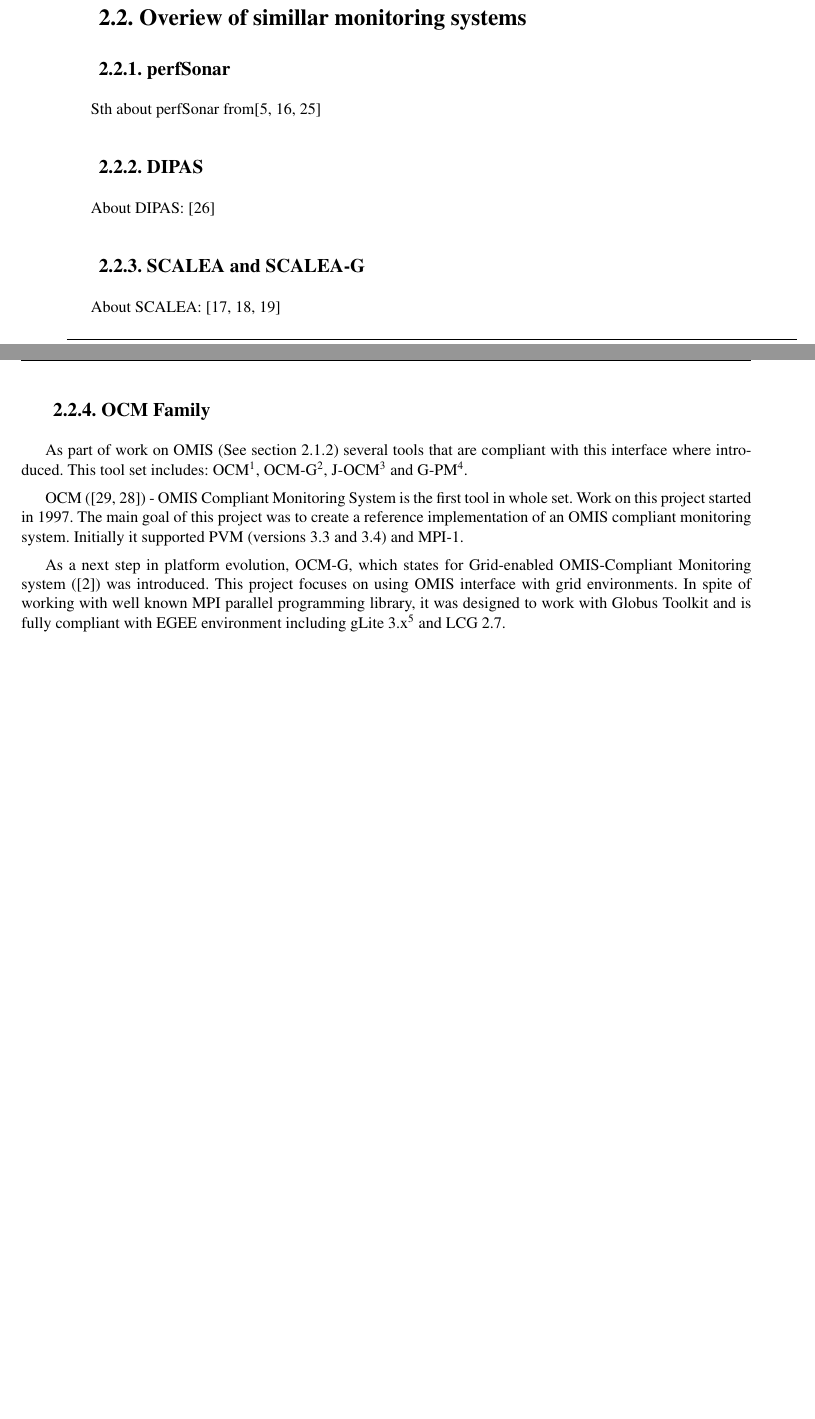
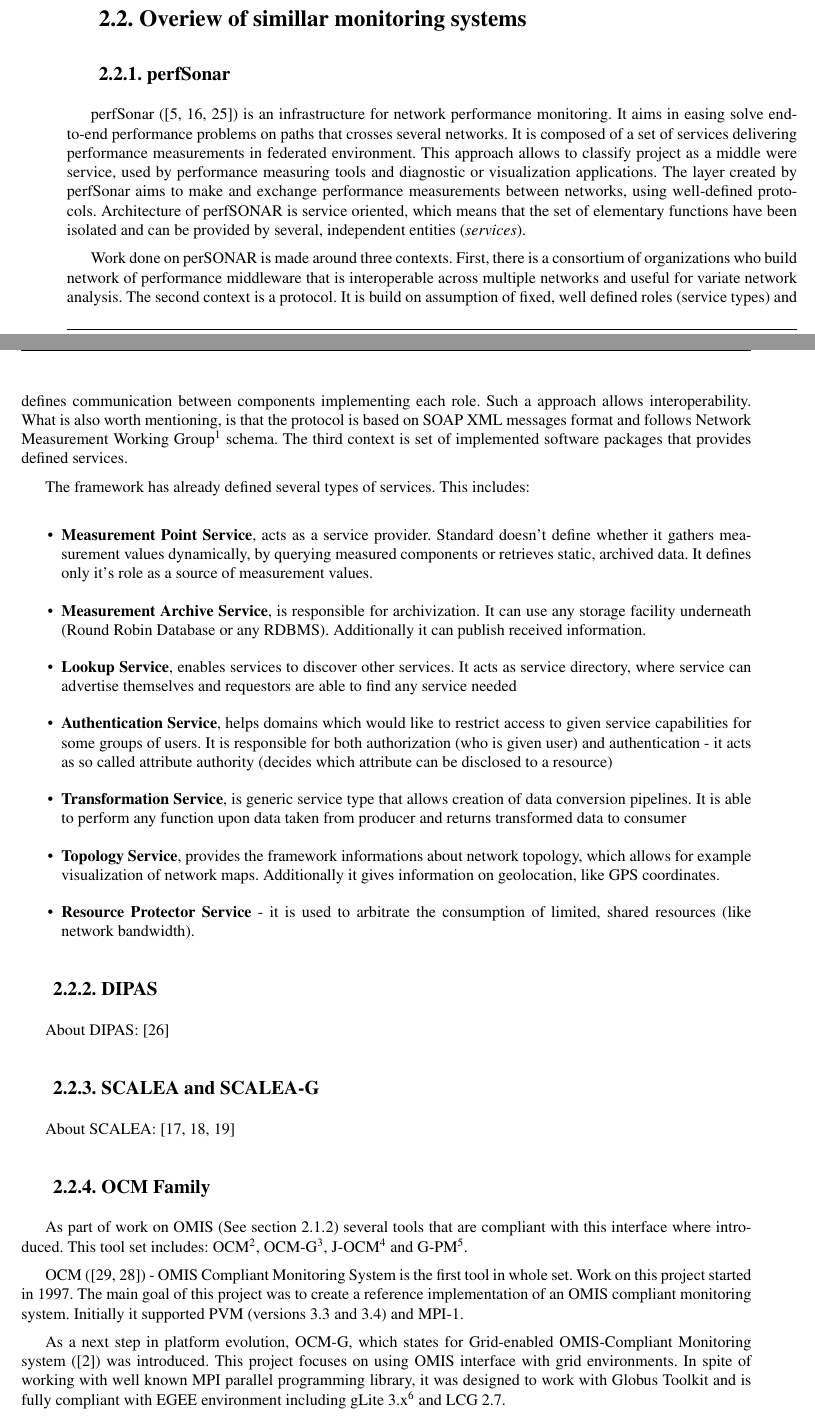
Before and after one commit to stoiczek/SemSimMon, a LaTeX thesis (doc/masters/masters.tex, which reads doc/masters/cha_background/similar.tex): two parts of pages 9 and 10 of 48 before the commit and two parts of pages 9 and 10 of 49 after it, joined at a grey line, cut so that both start at the same text, the shorter picture padded with empty space. Compiled offline with pdfLaTeX.

Commit message:
Added perfSonar

```diff
--- a/doc/masters/cha_background/similar.tex
+++ b/doc/masters/cha_background/similar.tex
@@ -11,8 +11,22 @@
 %---------------------------------------------------------------------------
 \subsection{perfSonar}
 
-Sth about perfSonar from\cite{perfSonar1,perfSonar2,perfSonar3}
+perfSonar (\cite{perfSonar1,perfSonar2,perfSonar3}) is an infrastructure for network performance monitoring. It aims in easing solve end-to-end performance problems on paths that crosses several networks. It is composed of a set of services delivering performance measurements in federated environment. This approach allows to classify project as a middle were service, used by performance measuring tools and diagnostic or visualization applications. The layer created by perfSonar aims to make and exchange performance measurements between networks, using well-defined protocols.  Architecture of perfSONAR is service oriented, which means that the set of elementary functions have been isolated and can be provided by several, independent entities (\emph{services}).
 
+Work done on perSONAR is made around three contexts. First, there is a consortium of organizations who build network of performance middleware that is interoperable across multiple networks and useful for variate network analysis. The second context is a protocol. It is build on assumption of fixed, well defined roles (service types) and defines communication between components implementing each role. Such a approach allows interoperability. What is also worth mentioning, is that the protocol is based on SOAP XML messages format and follows Network Measurement Working Group\footnote{\url{http://nmwg.internet2.edu}} schema.  The third context is set of implemented software packages that provides defined services.
+
+
+The framework has already defined several types of services. This includes:
+
+\begin{itemize}
+\item{ {\bf Measurement Point Service}, acts as a service provider. Standard doesn\rq{}t define whether it gathers measurement values dynamically, by querying measured components or retrieves static, archived data. It defines only it\rq{}s role as a source of measurement values. }
+\item{ {\bf Measurement Archive Service}, is responsible for archivization. It can use any storage facility underneath (Round Robin Database or any RDBMS). Additionally it can publish received information. }
+\item{ {\bf Lookup Service}, enables services to discover other services. It acts as service directory, where service can advertise themselves and requestors are able to find any service needed}
+\item{ {\bf Authentication Service}, helps domains which would like to restrict access to given service capabilities for some groups of users. It is responsible for both authorization (who is given user) and authentication - it acts as so called attribute authority (decides which attribute can be disclosed to a resource)}
+\item{ {\bf Transformation Service}, is generic service type that allows creation of data conversion pipelines. It is able to perform any function upon data taken from producer and returns transformed data to consumer}
+\item{ {\bf Topology Service}, provides the framework informations about network topology, which allows for example visualization of network maps. Additionally it gives information on geolocation, like GPS coordinates.}
+\item{ {\bf Resource Protector Service} - it is used to arbitrate the consumption of limited, shared resources (like network bandwidth).}
+\end{itemize}
 
 %---------------------------------------------------------------------------
 \subsection{DIPAS}
```
